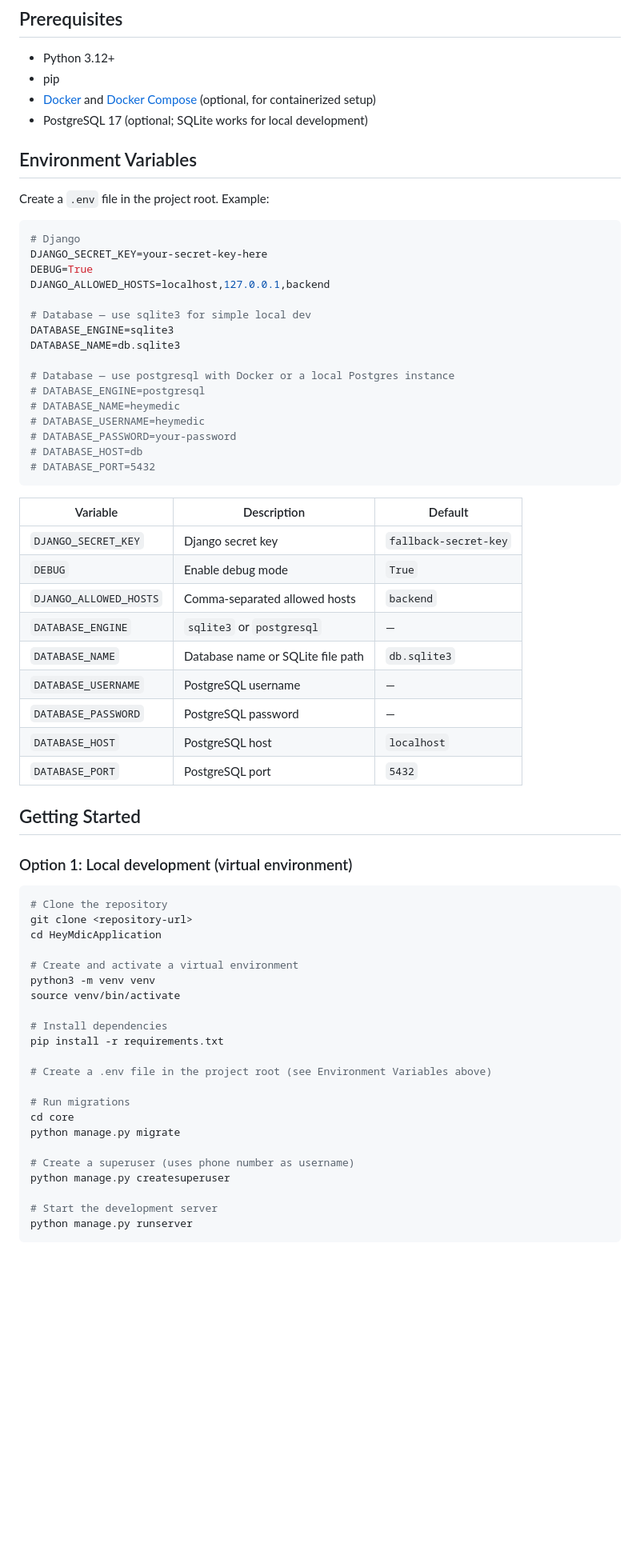
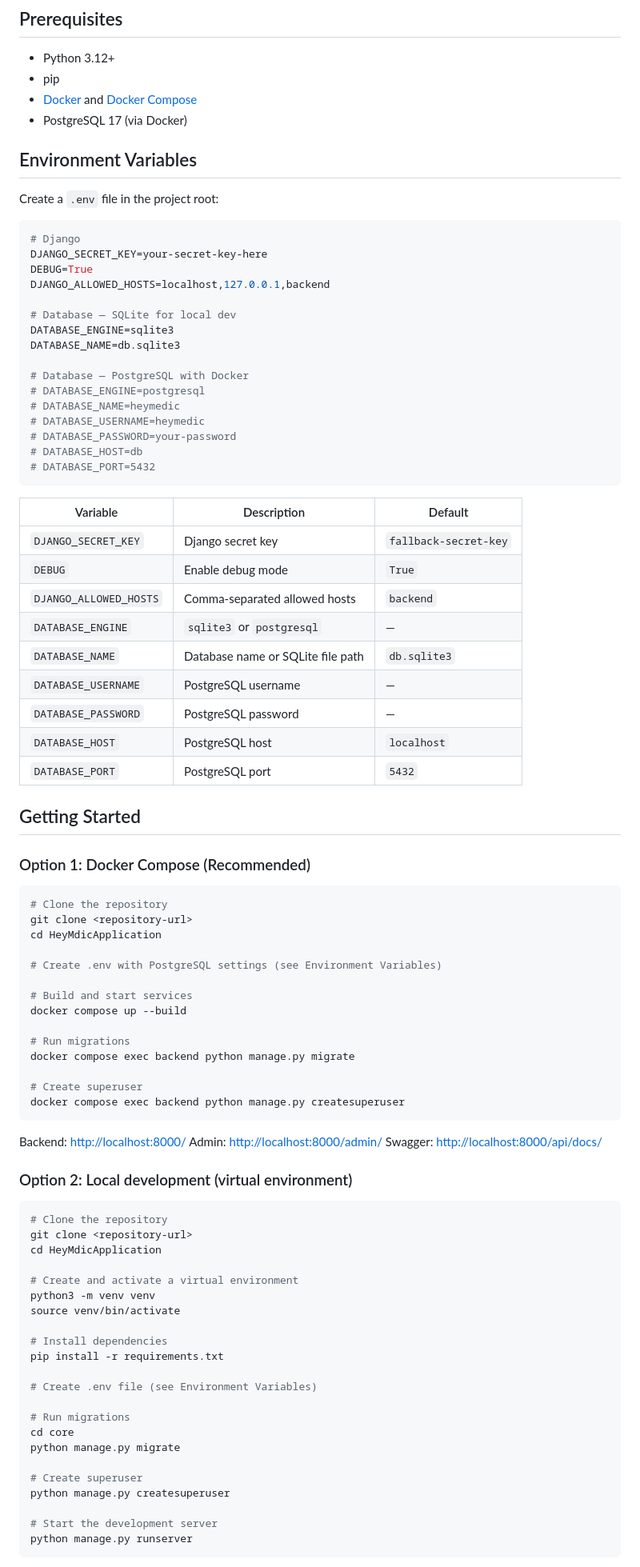
Before and after one commit to aminattaei/HeyMedicApplication-django, a Markdown page: README.md, the part around one of its changes. Shown at 80% size. Rendered like a GitHub page; blank space fills up the shorter version.

````diff
--- a/README.md
+++ b/README.md
@@ -59,12 +74,12 @@ HeyMdicApplication/
 
 - Python 3.12+
 - pip
-- [Docker](https://docs.docker.com/get-docker/) and [Docker Compose](https://docs.docker.com/compose/) (optional, for containerized setup)
-- PostgreSQL 17 (optional; SQLite works for local development)
+- [Docker](https://docs.docker.com/get-docker/) and [Docker Compose](https://docs.docker.com/compose/)
+- PostgreSQL 17 (via Docker)
 
 ## Environment Variables
 
-Create a `.env` file in the project root. Example:
+Create a `.env` file in the project root:
 
 ```env
 # Django
@@ -72,11 +87,11 @@ DJANGO_SECRET_KEY=your-secret-key-here
 DEBUG=True
 DJANGO_ALLOWED_HOSTS=localhost,127.0.0.1,backend
 
-# Database — use sqlite3 for simple local dev
+# Database — SQLite for local dev
 DATABASE_ENGINE=sqlite3
 DATABASE_NAME=db.sqlite3
 
-# Database — use postgresql with Docker or a local Postgres instance
+# Database — PostgreSQL with Docker
 # DATABASE_ENGINE=postgresql
 # DATABASE_NAME=heymedic
 # DATABASE_USERNAME=heymedic
@@ -85,21 +100,44 @@ DATABASE_NAME=db.sqlite3
 # DATABASE_PORT=5432
 ```
 
-| Variable               | Description                                      | Default              |
-|------------------------|--------------------------------------------------|----------------------|
-| `DJANGO_SECRET_KEY`    | Django secret key                                | `fallback-secret-key` |
-| `DEBUG`                | Enable debug mode                                | `True`               |
-| `DJANGO_ALLOWED_HOSTS` | Comma-separated allowed hosts                    | `backend`            |
-| `DATABASE_ENGINE`      | `sqlite3` or `postgresql`                        | —                    |
-| `DATABASE_NAME`        | Database name or SQLite file path                | `db.sqlite3`         |
-| `DATABASE_USERNAME`    | PostgreSQL username                              | —                    |
-| `DATABASE_PASSWORD`    | PostgreSQL password                              | —                    |
-| `DATABASE_HOST`        | PostgreSQL host                                  | `localhost`          |
-| `DATABASE_PORT`        | PostgreSQL port                                  | `5432`               |
+| Variable | Description | Default |
+|----------|-------------|---------|
+| `DJANGO_SECRET_KEY` | Django secret key | `fallback-secret-key` |
+| `DEBUG` | Enable debug mode | `True` |
+| `DJANGO_ALLOWED_HOSTS` | Comma-separated allowed hosts | `backend` |
+| `DATABASE_ENGINE` | `sqlite3` or `postgresql` | — |
+| `DATABASE_NAME` | Database name or SQLite file path | `db.sqlite3` |
+| `DATABASE_USERNAME` | PostgreSQL username | — |
+| `DATABASE_PASSWORD` | PostgreSQL password | — |
+| `DATABASE_HOST` | PostgreSQL host | `localhost` |
+| `DATABASE_PORT` | PostgreSQL port | `5432` |
 
 ## Getting Started
 
-### Option 1: Local development (virtual environment)
+### Option 1: Docker Compose (Recommended)
+
+```bash
+# Clone the repository
+git clone <repository-url>
+cd HeyMdicApplication
+
+# Create .env with PostgreSQL settings (see Environment Variables)
+
+# Build and start services
+docker compose up --build
+
+# Run migrations
+docker compose exec backend python manage.py migrate
+
+# Create superuser
+docker compose exec backend python manage.py createsuperuser
+```
+
+Backend: [http://localhost:8000/](http://localhost:8000/)
+Admin: [http://localhost:8000/admin/](http://localhost:8000/admin/)
+Swagger: [http://localhost:8000/api/docs/](http://localhost:8000/api/docs/)
+
+### Option 2: Local development (virtual environment)
 
 ```bash
 # Clone the repository
@@ -113,13 +151,13 @@ source venv/bin/activate
 # Install dependencies
 pip install -r requirements.txt
 
-# Create a .env file in the project root (see Environment Variables above)
+# Create .env file (see Environment Variables)
 
 # Run migrations
 cd core
 python manage.py migrate
 
-# Create a superuser (uses phone number as username)
+# Create superuser
 python manage.py createsuperuser
 
 # Start the development server
````
Also changed, not shown: other parts of README.md (+86 -72 lines).
